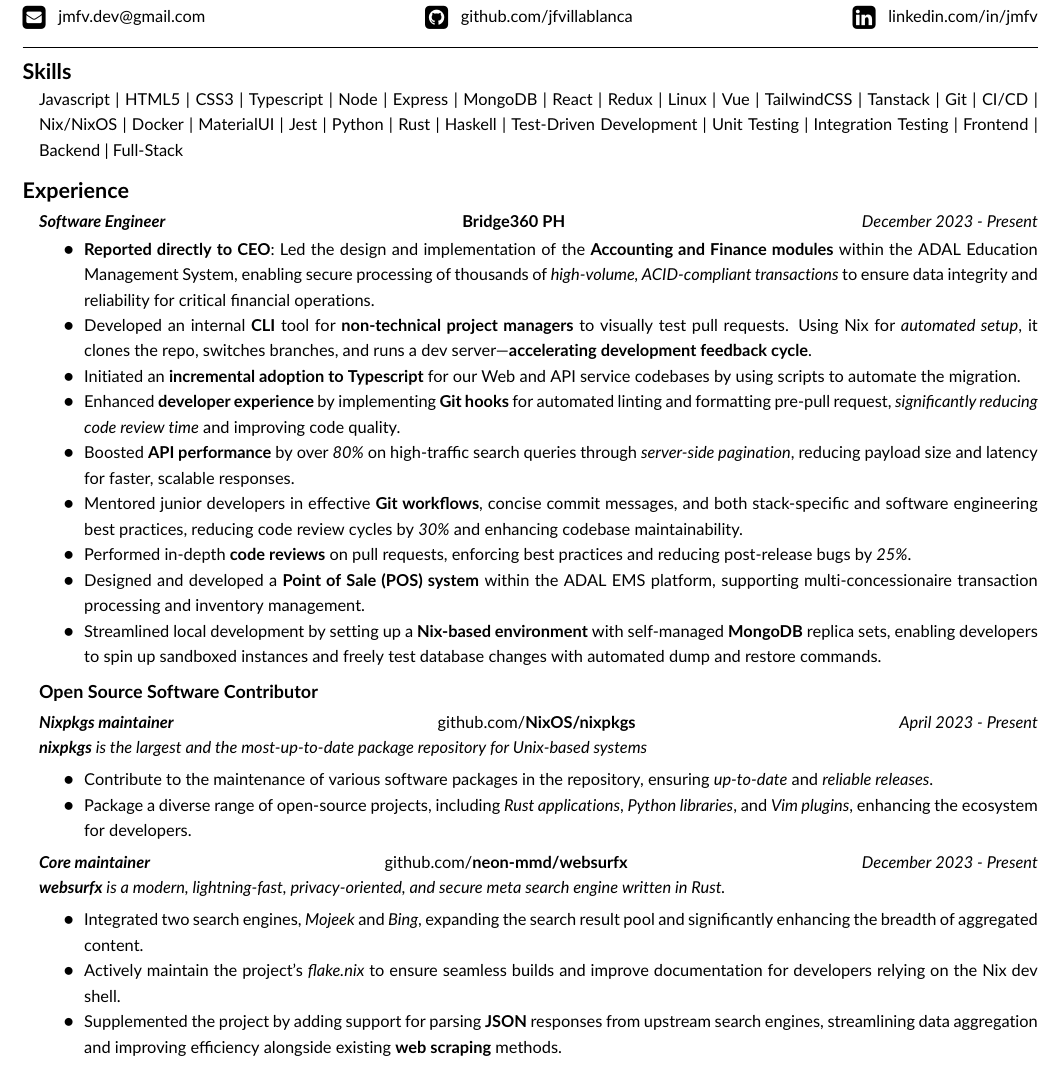
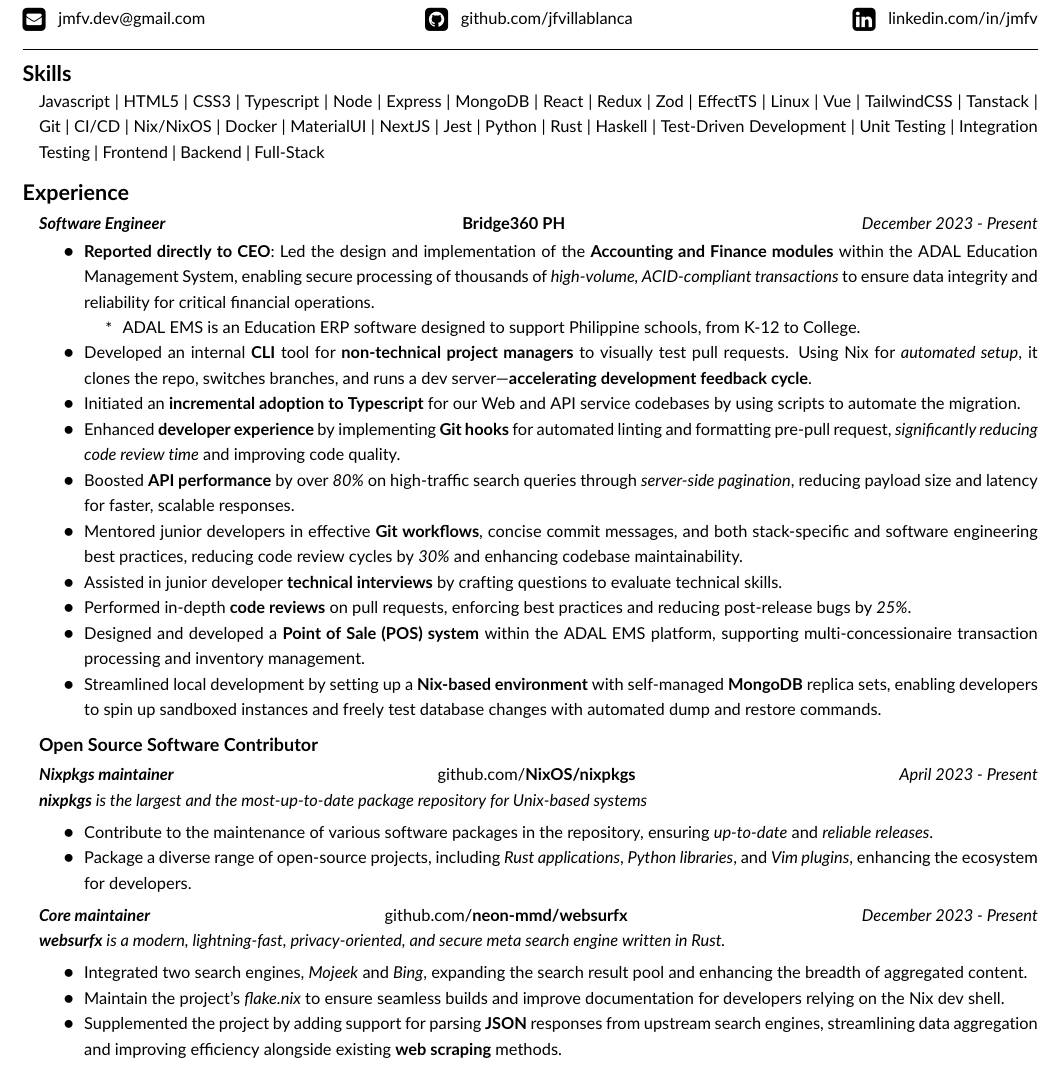
Before and after one commit to jfvillablanca/portfolio, a LaTeX CV (resume/resume.tex): part of the page, cut so that both start at the same text. Compiled offline with pdfLaTeX.

Commit message:
resume: update skills

```diff
--- a/resume/resume.tex
+++ b/resume/resume.tex
@@ -78,6 +78,8 @@
     \item MongoDB
     \item React
     \item Redux
+    \item Zod
+    \item EffectTS
     \item Linux
     \item Vue
     \item TailwindCSS
@@ -87,6 +89,7 @@
     \item Nix/NixOS
     \item Docker
     \item MaterialUI
+    \item NextJS
     \item Jest
     \item Python
     \item Rust
@@ -112,11 +115,15 @@
 	      {\textit{December 2023 - Present}}
 	      \begin{itemize*}
             \item \textbf{Reported directly to CEO}: Led the design and implementation of the \textbf{Accounting and Finance modules} within the ADAL Education Management System, enabling secure processing of thousands of \textit{high-volume, ACID-compliant transactions} to ensure data integrity and reliability for critical financial operations.
+            \begin{itemize*}
+                \item ADAL EMS is an Education ERP software designed to support Philippine schools, from K-12 to College.
+            \end{itemize*}
             \item Developed an internal \textbf{CLI} tool for \textbf{non-technical project managers} to visually test pull requests. Using Nix for \textit{automated setup}, it clones the repo, switches branches, and runs a dev server—\textbf{accelerating development feedback cycle}.
             \item Initiated an \textbf{incremental adoption to Typescript} for our Web and API service codebases by using scripts to automate the migration.
             \item Enhanced \textbf{developer experience} by implementing \textbf{Git hooks} for automated linting and formatting pre-pull request, \textit{significantly reducing code review time} and improving code quality.
             \item Boosted \textbf{API performance} by over \textit{80\%} on high-traffic search queries through \textit{server-side pagination}, reducing payload size and latency for faster, scalable responses.
             \item Mentored junior developers in effective \textbf{Git workflows}, concise commit messages, and both stack-specific and software engineering best practices, reducing code review cycles by \textit{30\%} and enhancing codebase maintainability.
+            \item Assisted in junior developer \textbf{technical interviews} by crafting questions to evaluate technical skills.
             \item Performed in-depth \textbf{code reviews} on pull requests, enforcing best practices and reducing post-release bugs by \textit{25\%}.
             \item Designed and developed a \textbf{Point of Sale (POS) system} within the ADAL EMS platform, supporting multi-concessionaire transaction processing and inventory management.
             \item Streamlined local development by setting up a \textbf{Nix-based environment} with self-managed \textbf{MongoDB} replica sets, enabling developers to spin up sandboxed instances and freely test database changes with automated dump and restore commands.
@@ -143,8 +150,8 @@
           {\emph{\textbf{websurfx} is a modern, lightning-fast, privacy-oriented, and secure meta search engine written in Rust.}}
 
 	      \begin{itemize*}
-            \item Integrated two search engines, \textit{Mojeek} and \textit{Bing}, expanding the search result pool and significantly enhancing the breadth of aggregated content.
-            \item Actively maintain the project’s \textit{flake.nix} to ensure seamless builds and improve documentation for developers relying on the Nix dev shell.
+            \item Integrated two search engines, \textit{Mojeek} and \textit{Bing}, expanding the search result pool and enhancing the breadth of aggregated content.
+            \item Maintain the project’s \textit{flake.nix} to ensure seamless builds and improve documentation for developers relying on the Nix dev shell.
             \item Supplemented the project by adding support for parsing \textbf{JSON} responses from upstream search engines, streamlining data aggregation and improving efficiency alongside existing \textbf{web scraping} methods.
 	      \end{itemize*}
 
```
